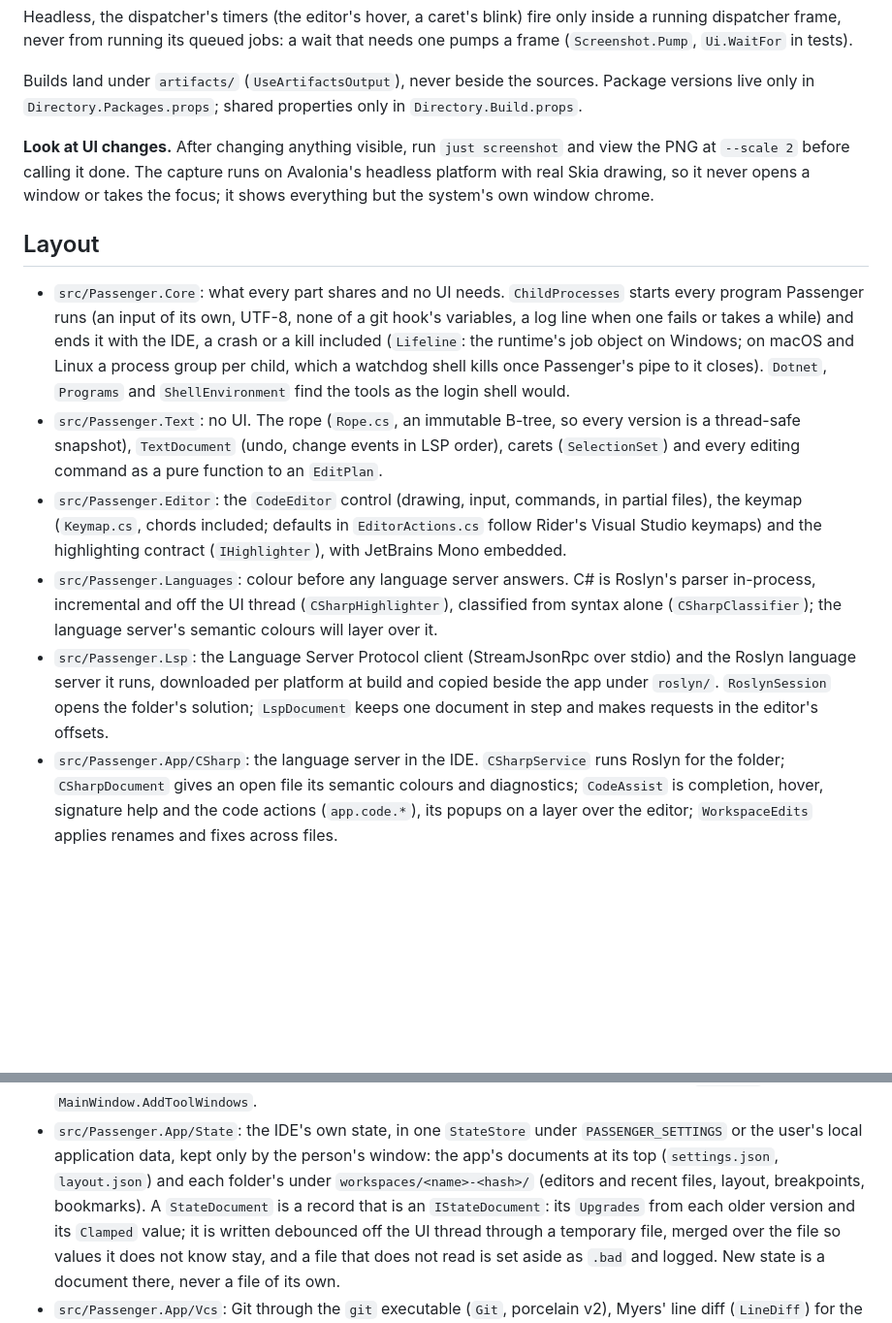
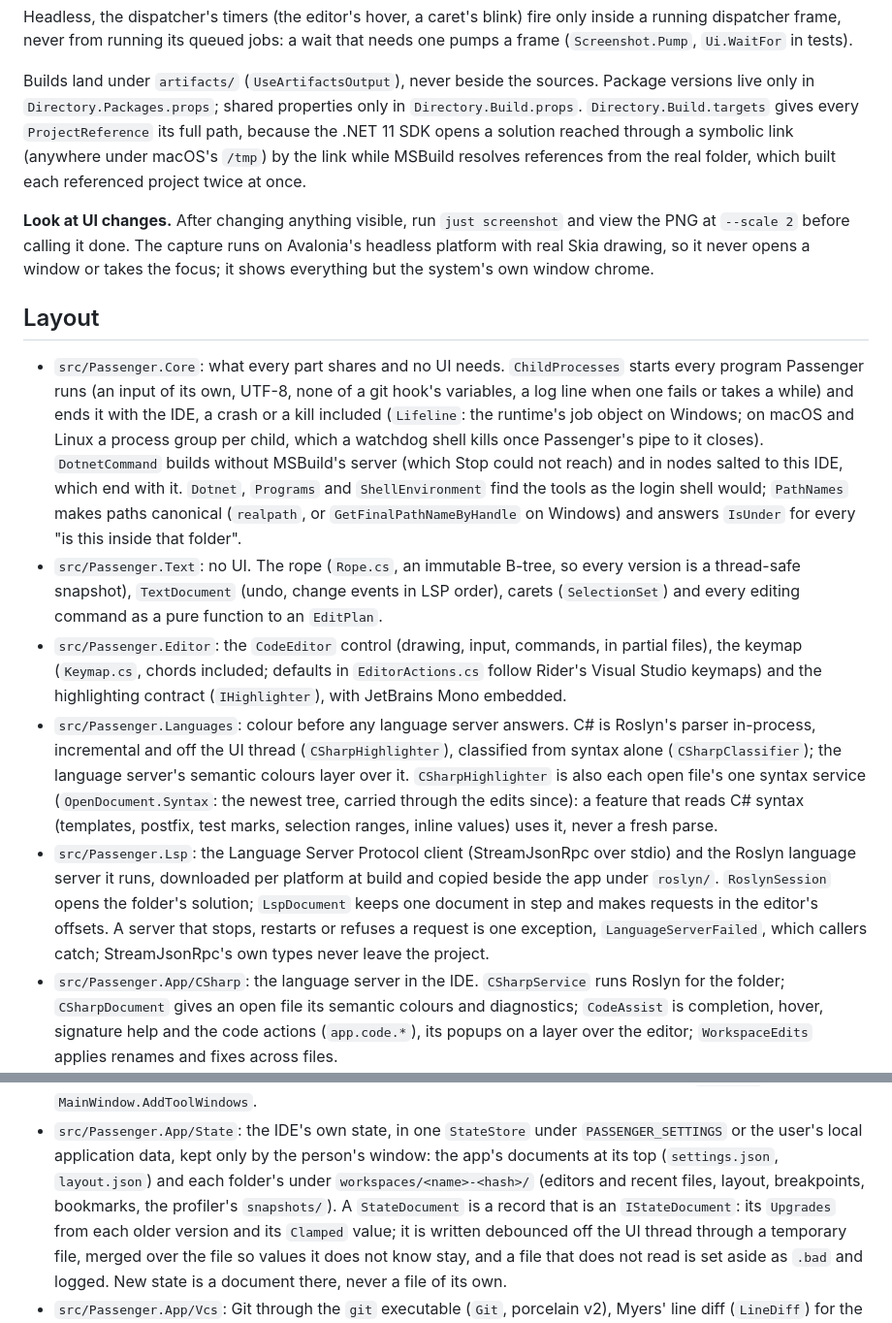
Before and after one commit to ChaseDRedmon/passenger, a Markdown page: CLAUDE.md, 2 parts joined by grey strips. Shown at 97% size. GitHub-like rendering; blank space fills up the shorter version.

```diff
--- a/CLAUDE.md
+++ b/CLAUDE.md
@@ -47,7 +47,10 @@ Headless, the dispatcher's timers (the editor's hover, a caret's blink) fire onl
 never from running its queued jobs: a wait that needs one pumps a frame (`Screenshot.Pump`, `Ui.WaitFor` in tests).
 
 Builds land under `artifacts/` (`UseArtifactsOutput`), never beside the sources. Package versions live only in
-`Directory.Packages.props`; shared properties only in `Directory.Build.props`.
+`Directory.Packages.props`; shared properties only in `Directory.Build.props`. `Directory.Build.targets` gives every
+`ProjectReference` its full path, because the .NET 11 SDK opens a solution reached through a symbolic link (anywhere
+under macOS's `/tmp`) by the link while MSBuild resolves references from the real folder, which built each referenced
+project twice at once.
 
 **Look at UI changes.** After changing anything visible, run `just screenshot` and view the PNG at `--scale 2`
 before calling it done. The capture runs on Avalonia's headless platform with real Skia drawing, so it never opens a
@@ -58,8 +61,10 @@ window or takes the focus; it shows everything but the system's own window chrom
 - `src/Passenger.Core`: what every part shares and no UI needs. `ChildProcesses` starts every program Passenger runs (an
   input of its own, UTF-8, none of a git hook's variables, a log line when one fails or takes a while) and ends it with
   the IDE, a crash or a kill included (`Lifeline`: the runtime's job object on Windows; on macOS and Linux a process
-  group per child, which a watchdog shell kills once Passenger's pipe to it closes). `Dotnet`, `Programs` and
-  `ShellEnvironment` find the tools as the login shell would.
+  group per child, which a watchdog shell kills once Passenger's pipe to it closes). `DotnetCommand` builds without
+  MSBuild's server (which Stop could not reach) and in nodes salted to this IDE, which end with it. `Dotnet`,
+  `Programs` and `ShellEnvironment` find the tools as the login shell would; `PathNames` makes paths canonical
+  (`realpath`, or `GetFinalPathNameByHandle` on Windows) and answers `IsUnder` for every "is this inside that folder".
 - `src/Passenger.Text`: no UI. The rope (`Rope.cs`, an immutable B-tree, so every version is a
   thread-safe snapshot), `TextDocument` (undo, change events in LSP order), carets
   (`SelectionSet`) and every editing command as a pure function to an `EditPlan`.
@@ -68,11 +73,14 @@ window or takes the focus; it shows everything but the system's own window chrom
   Studio keymaps) and the highlighting contract (`IHighlighter`), with JetBrains Mono embedded.
 - `src/Passenger.Languages`: colour before any language server answers. C# is Roslyn's parser
   in-process, incremental and off the UI thread (`CSharpHighlighter`), classified from syntax
-  alone (`CSharpClassifier`); the language server's semantic colours will layer over it.
+  alone (`CSharpClassifier`); the language server's semantic colours layer over it. `CSharpHighlighter` is also each
+  open file's one syntax service (`OpenDocument.Syntax`: the newest tree, carried through the edits since): a feature
+  that reads C# syntax (templates, postfix, test marks, selection ranges, inline values) uses it, never a fresh parse.
 - `src/Passenger.Lsp`: the Language Server Protocol client (StreamJsonRpc over stdio) and the
   Roslyn language server it runs, downloaded per platform at build and copied beside the app under
   `roslyn/`. `RoslynSession` opens the folder's solution; `LspDocument` keeps one document in step
-  and makes requests in the editor's offsets.
+  and makes requests in the editor's offsets. A server that stops, restarts or refuses a request is one exception,
+  `LanguageServerFailed`, which callers catch; StreamJsonRpc's own types never leave the project.
 - `src/Passenger.App/CSharp`: the language server in the IDE. `CSharpService` runs Roslyn for the
   folder; `CSharpDocument` gives an open file its semantic colours and diagnostics; `CodeAssist`
   is completion, hover, signature help and the code actions (`app.code.*`), its popups on a layer
@@ -86,7 +94,8 @@ window or takes the focus; it shows everything but the system's own window chrom
   `MainWindow.AddToolWindows`.
 - `src/Passenger.App/State`: the IDE's own state, in one `StateStore` under `PASSENGER_SETTINGS` or the user's local
   application data, kept only by the person's window: the app's documents at its top (`settings.json`, `layout.json`)
-  and each folder's under `workspaces/<name>-<hash>/` (editors and recent files, layout, breakpoints, bookmarks). A
+  and each folder's under `workspaces/<name>-<hash>/` (editors and recent files, layout, breakpoints, bookmarks, the
+  profiler's `snapshots/`). A
   `StateDocument` is a record that is an `IStateDocument`: its `Upgrades` from each older version and its `Clamped` value;
   it is written debounced off the UI thread through a temporary file, merged over the file so values it does not know
   stay, and a file that does not read is set aside as `.bad` and logged. New state is a document there, never a file of
```
Also changed, not shown: other parts of CLAUDE.md (+26 -4 lines).
